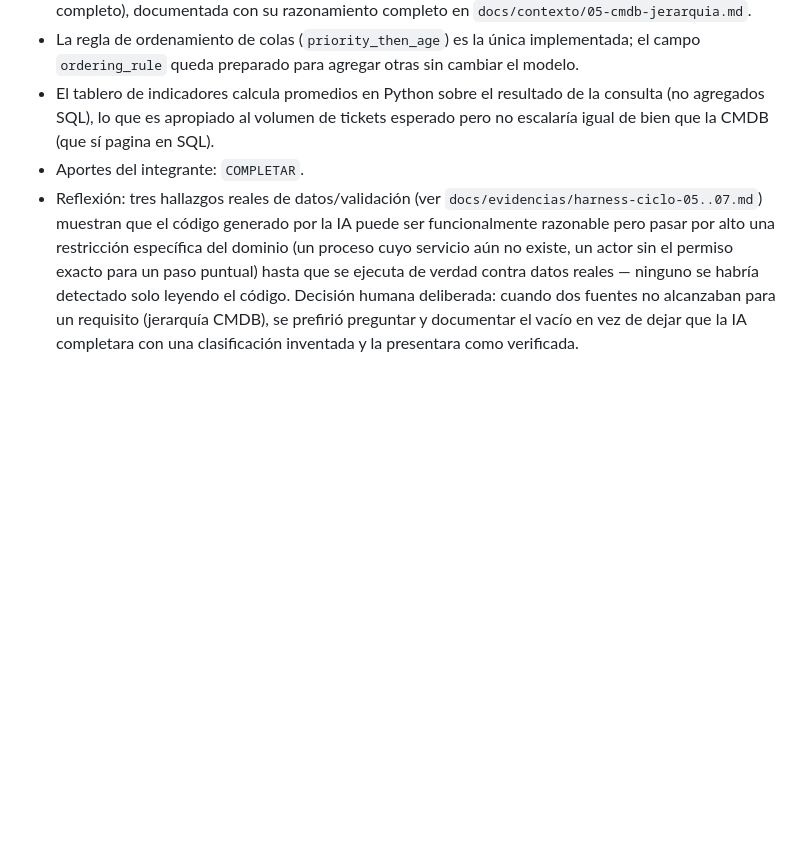
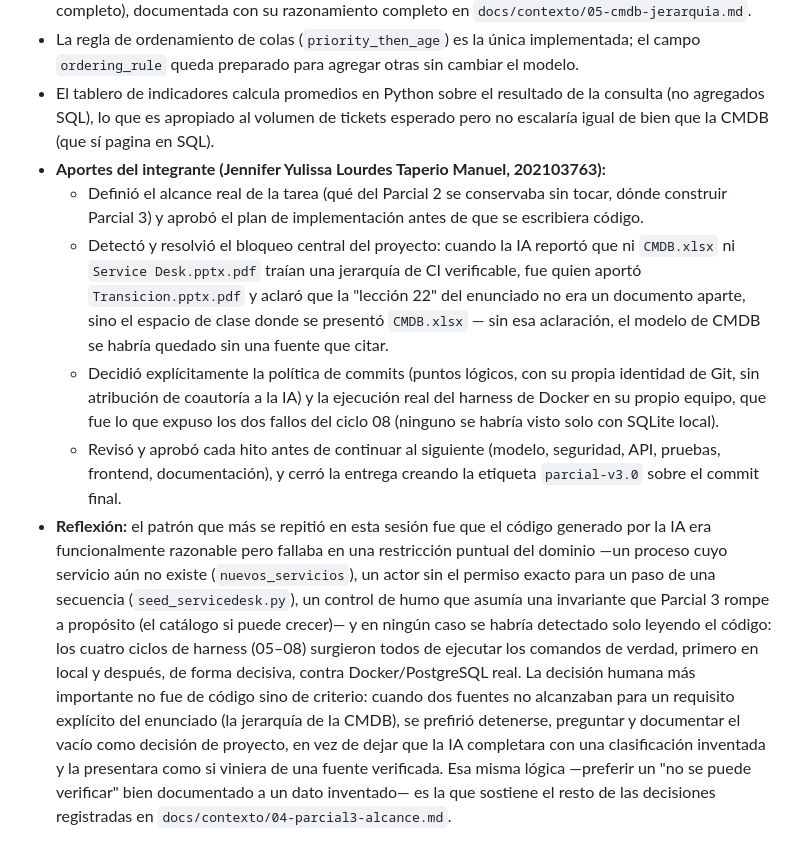
Before and after one commit to lurdesss/parcial-catalogo-servicios-202103763, a Markdown page: docs/RESOLUCION.md, the part around the change. Rendered like a GitHub page; blank space fills up the shorter version.

Commit message:
docs: nombre del integrante y reflexion final (Parcial 3)
README.md: nombre completo del integrante.
RESOLUCION.md Sec.10: aportes reales del integrante (decisiones
tomadas durante la sesion: fuente de la jerarquia CMDB, politica de
commits, verificacion con Docker) y reflexion final sobre los cuatro
ciclos de harness y el criterio de no inventar datos sin fuente.

```diff
--- a/docs/RESOLUCION.md
+++ b/docs/RESOLUCION.md
@@ -168,10 +168,27 @@ la política de apagado/reinicio normal vs. destructivo.
   preparado para agregar otras sin cambiar el modelo.
 - El tablero de indicadores calcula promedios en Python sobre el resultado de la consulta (no agregados SQL), lo que
   es apropiado al volumen de tickets esperado pero no escalaría igual de bien que la CMDB (que sí pagina en SQL).
-- Aportes del integrante: `COMPLETAR`.
-- Reflexión: tres hallazgos reales de datos/validación (ver `docs/evidencias/harness-ciclo-05..07.md`) muestran que
-  el código generado por la IA puede ser funcionalmente razonable pero pasar por alto una restricción específica del
-  dominio (un proceso cuyo servicio aún no existe, un actor sin el permiso exacto para un paso puntual) hasta que se
-  ejecuta de verdad contra datos reales — ninguno se habría detectado solo leyendo el código. Decisión humana
-  deliberada: cuando dos fuentes no alcanzaban para un requisito (jerarquía CMDB), se prefirió preguntar y documentar
-  el vacío en vez de dejar que la IA completara con una clasificación inventada y la presentara como verificada.
+- **Aportes del integrante (Jennifer Yulissa Lourdes Taperio Manuel, 202103763):**
+  - Definió el alcance real de la tarea (qué del Parcial 2 se conservaba sin tocar, dónde construir Parcial 3) y
+    aprobó el plan de implementación antes de que se escribiera código.
+  - Detectó y resolvió el bloqueo central del proyecto: cuando la IA reportó que ni `CMDB.xlsx` ni
+    `Service Desk.pptx.pdf` traían una jerarquía de CI verificable, fue quien aportó `Transicion.pptx.pdf` y aclaró
+    que la "lección 22" del enunciado no era un documento aparte, sino el espacio de clase donde se presentó
+    `CMDB.xlsx` — sin esa aclaración, el modelo de CMDB se habría quedado sin una fuente que citar.
+  - Decidió explícitamente la política de commits (puntos lógicos, con su propia identidad de Git, sin atribución de
+    coautoría a la IA) y la ejecución real del harness de Docker en su propio equipo, que fue lo que expuso los dos
+    fallos del ciclo 08 (ninguno se habría visto solo con SQLite local).
+  - Revisó y aprobó cada hito antes de continuar al siguiente (modelo, seguridad, API, pruebas, frontend,
+    documentación), y cerró la entrega creando la etiqueta `parcial-v3.0` sobre el commit final.
+- **Reflexión:** el patrón que más se repitió en esta sesión fue que el código generado por la IA era funcionalmente
+  razonable pero fallaba en una restricción puntual del dominio —un proceso cuyo servicio aún no existe
+  (`nuevos_servicios`), un actor sin el permiso exacto para un paso de una secuencia (`seed_servicedesk.py`), un
+  control de humo que asumía una invariante que Parcial 3 rompe a propósito (el catálogo si puede crecer)— y en
+  ningún caso se habría detectado solo leyendo el código: los cuatro ciclos de harness (05–08) surgieron todos de
+  ejecutar los comandos de verdad, primero en local y después, de forma decisiva, contra Docker/PostgreSQL real. La
+  decisión humana más importante no fue de código sino de criterio: cuando dos fuentes no alcanzaban para un
+  requisito explícito del enunciado (la jerarquía de la CMDB), se prefirió detenerse, preguntar y documentar el
+  vacío como decisión de proyecto, en vez de dejar que la IA completara con una clasificación inventada y la
+  presentara como si viniera de una fuente verificada. Esa misma lógica —preferir un "no se puede verificar" bien
+  documentado a un dato inventado— es la que sostiene el resto de las decisiones registradas en
+  `docs/contexto/04-parcial3-alcance.md`.
```
Also changed, not shown: README.md (+1 -1 lines).
